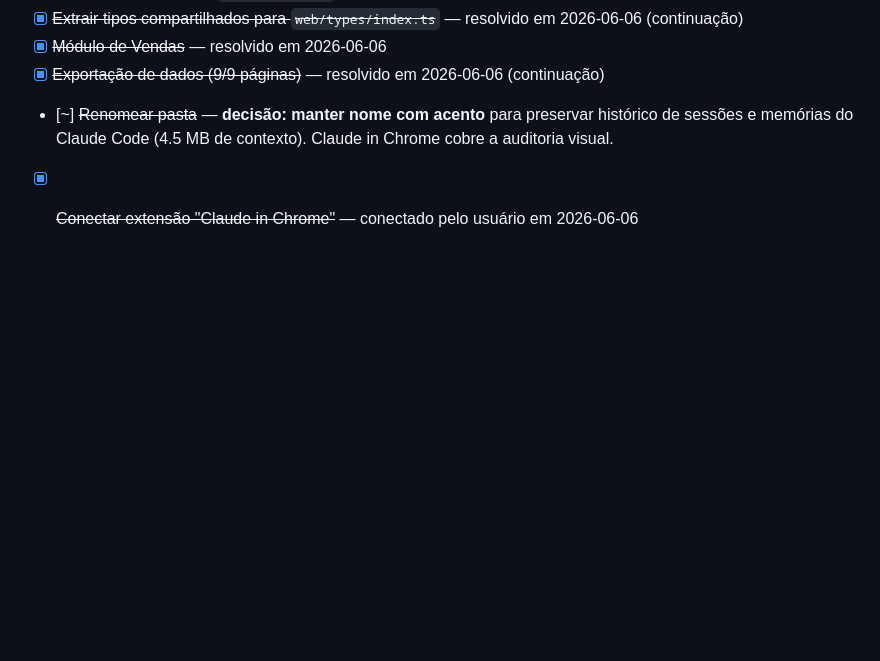
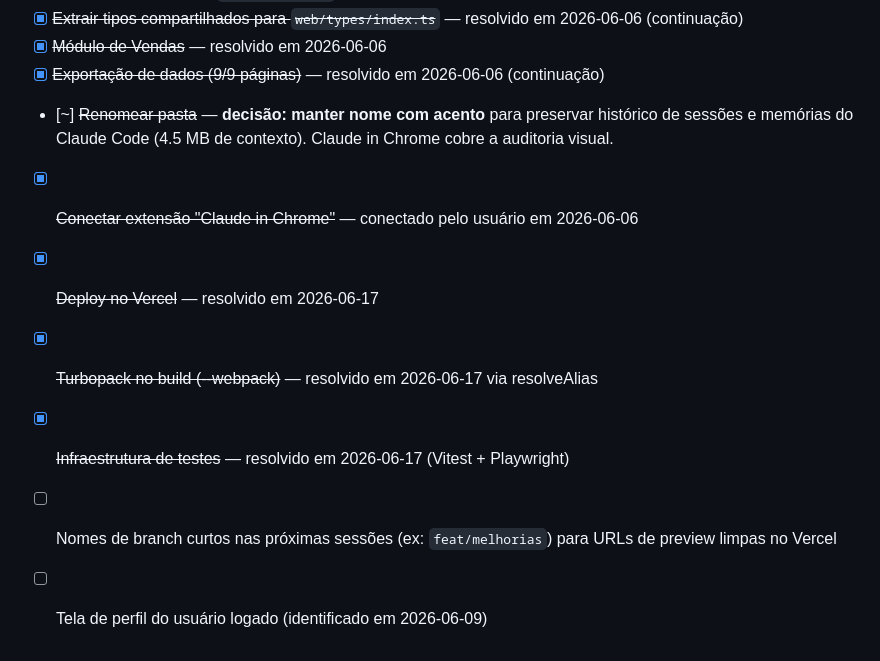
Before and after one commit to ruan-lopes16/bellamore-app, a Markdown page: CLAUDE.md, the part around one of its changes. Rendered like a GitHub page; blank space fills up the shorter version.

```diff
--- a/CLAUDE.md
+++ b/CLAUDE.md
@@ -158,3 +192,8 @@
 - [x] ~~Exportação de dados (9/9 páginas)~~ — resolvido em 2026-06-06 (continuação)
 - [~] ~~Renomear pasta~~ — **decisão: manter nome com acento** para preservar histórico de sessões e memórias do Claude Code (4.5 MB de contexto). Claude in Chrome cobre a auditoria visual.
 - [x] ~~Conectar extensão "Claude in Chrome"~~ — conectado pelo usuário em 2026-06-06
+- [x] ~~Deploy no Vercel~~ — resolvido em 2026-06-17
+- [x] ~~Turbopack no build (--webpack)~~ — resolvido em 2026-06-17 via resolveAlias
+- [x] ~~Infraestrutura de testes~~ — resolvido em 2026-06-17 (Vitest + Playwright)
+- [ ] Nomes de branch curtos nas próximas sessões (ex: `feat/melhorias`) para URLs de preview limpas no Vercel
+- [ ] Tela de perfil do usuário logado (identificado em 2026-06-09)
```
Also changed, not shown: other parts of CLAUDE.md (+34 -0 lines).
